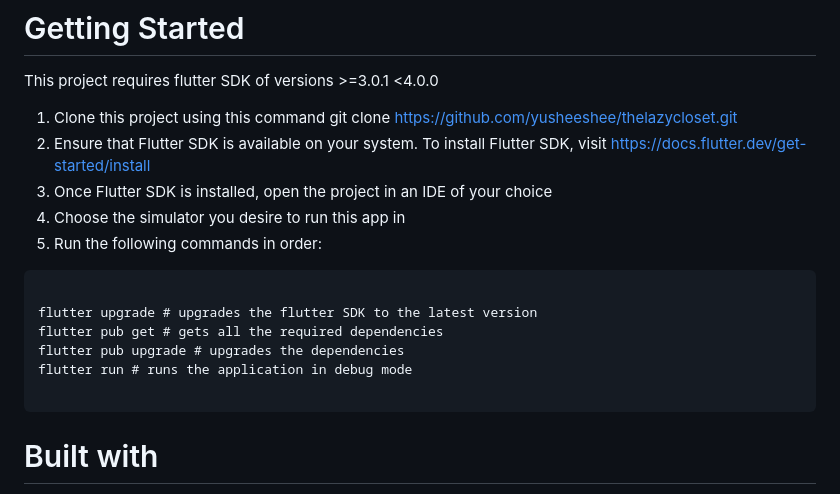
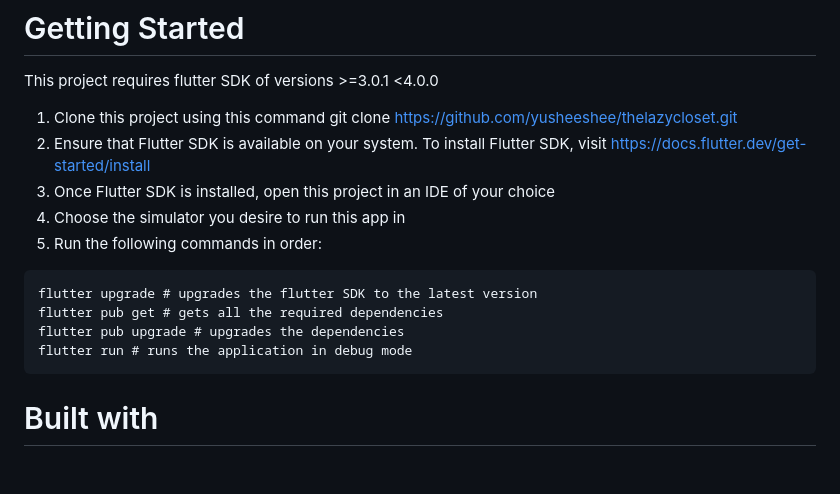
Before and after one commit to yusheeshee/thelazycloset, a Markdown page: README.md, the part around the change. Drawn GitHub-style; blank space fills up the shorter version.

Commit message:
milestone 1

````diff
--- a/README.md
+++ b/README.md
@@ -6,16 +6,14 @@ This project requires flutter SDK of versions >=3.0.1 <4.0.0
 
 1. Clone this project using this command git clone [https://github.com/yusheeshee/thelazycloset.git](https://github.com/yusheeshee/thelazycloset.git)
 2. Ensure that Flutter SDK is available on your system. To install Flutter SDK, visit [https://docs.flutter.dev/get-started/install](https://docs.flutter.dev/get-started/install)
-3. Once Flutter SDK is installed, open the project in an IDE of your choice
+3. Once Flutter SDK is installed, open this project in an IDE of your choice
 4. Choose the simulator you desire to run this app in
 5. Run the following commands in order:
 ```
-
 flutter upgrade # upgrades the flutter SDK to the latest version
 flutter pub get # gets all the required dependencies
 flutter pub upgrade # upgrades the dependencies
 flutter run # runs the application in debug mode
-
 ```
 
 # Built with
````
